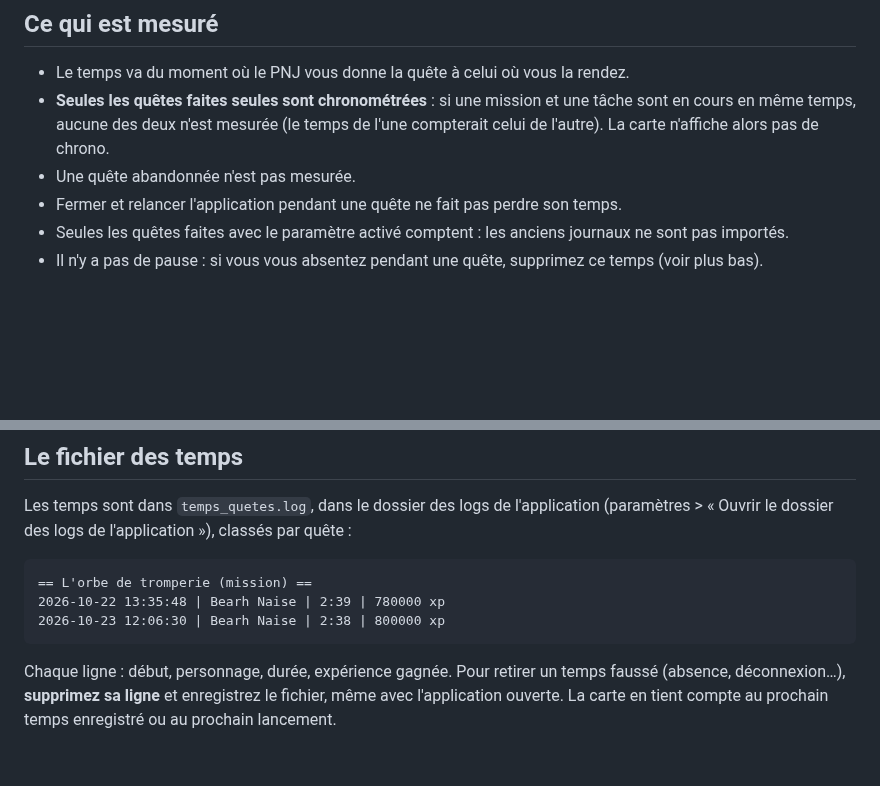
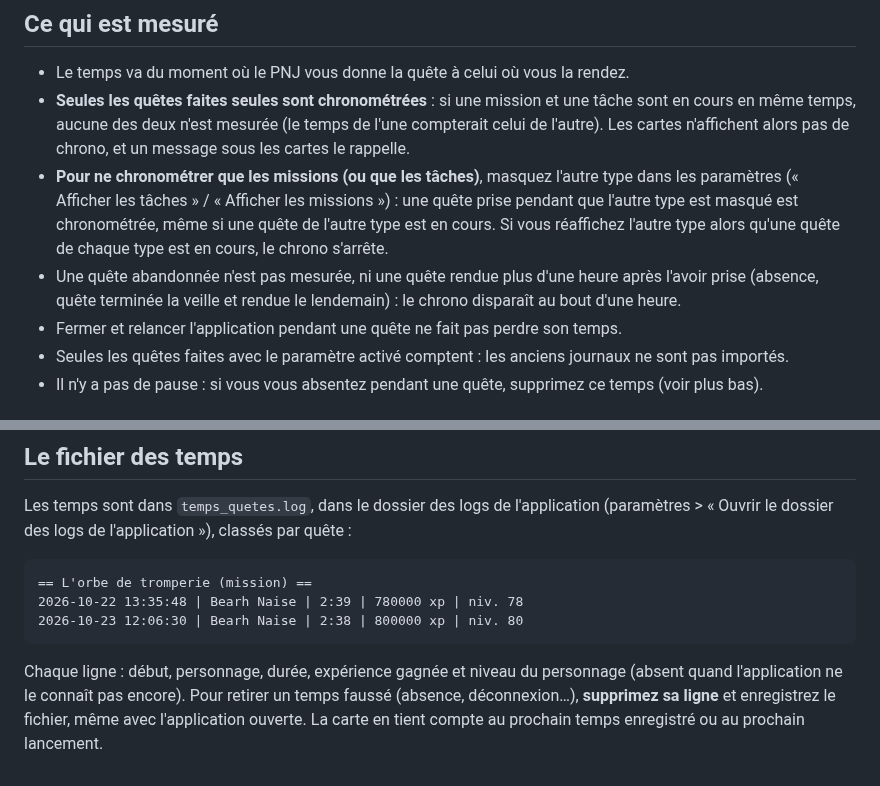
Before and after one commit to Skwal/t4c-quest-companion-releases, a Markdown page: docs/chronometrage.md, 2 parts joined by grey strips. Drawn GitHub-style; blank space fills up the shorter version.

Commit message:
README and docs for v0.6.4

````diff
--- a/docs/chronometrage.md
+++ b/docs/chronometrage.md
@@ -11,8 +11,16 @@ rapporte, pour voir lesquelles valent le coup. À activer dans les paramètres :
 - Le temps va du moment où le PNJ vous donne la quête à celui où vous la rendez.
 - **Seules les quêtes faites seules sont chronométrées** : si une mission et une tâche sont
   en cours en même temps, aucune des deux n'est mesurée (le temps de l'une compterait celui
-  de l'autre). La carte n'affiche alors pas de chrono.
-- Une quête abandonnée n'est pas mesurée.
+  de l'autre). Les cartes n'affichent alors pas de chrono, et un message sous les cartes le
+  rappelle.
+- **Pour ne chronométrer que les missions (ou que les tâches)**, masquez l'autre type dans les
+  paramètres (« Afficher les tâches » / « Afficher les missions ») : une quête prise pendant
+  que l'autre type est masqué est chronométrée, même si une quête de l'autre type est en
+  cours. Si vous réaffichez l'autre type alors qu'une quête de chaque type est en cours, le
+  chrono s'arrête.
+- Une quête abandonnée n'est pas mesurée, ni une quête rendue plus d'une heure après l'avoir
+  prise (absence, quête terminée la veille et rendue le lendemain) : le chrono disparaît
+  au bout d'une heure.
 - Fermer et relancer l'application pendant une quête ne fait pas perdre son temps.
 - Seules les quêtes faites avec le paramètre activé comptent : les anciens journaux ne sont pas
   importés.
@@ -49,11 +57,12 @@ Les temps sont dans `temps_quetes.log`, dans le dossier des logs de l'applicatio
 
 ```
 == L'orbe de tromperie (mission) ==
-2026-10-22 13:35:48 | Bearh Naise | 2:39 | 780000 xp
-2026-10-23 12:06:30 | Bearh Naise | 2:38 | 800000 xp
+2026-10-22 13:35:48 | Bearh Naise | 2:39 | 780000 xp | niv. 78
+2026-10-23 12:06:30 | Bearh Naise | 2:38 | 800000 xp | niv. 80
 ```
 
-Chaque ligne : début, personnage, durée, expérience gagnée. Pour retirer un temps faussé
+Chaque ligne : début, personnage, durée, expérience gagnée et niveau du personnage (absent
+quand l'application ne le connaît pas encore). Pour retirer un temps faussé
 (absence, déconnexion…), **supprimez sa ligne** et enregistrez le fichier, même avec
 l'application ouverte. La carte en tient compte au prochain temps enregistré ou au prochain
 lancement.
````
Also changed, not shown: docs/faq.md (+4 -1 lines), docs/guide.md (+6 -1 lines), docs/images/objectif-peut-etre-atteint-repetition.png (added).
